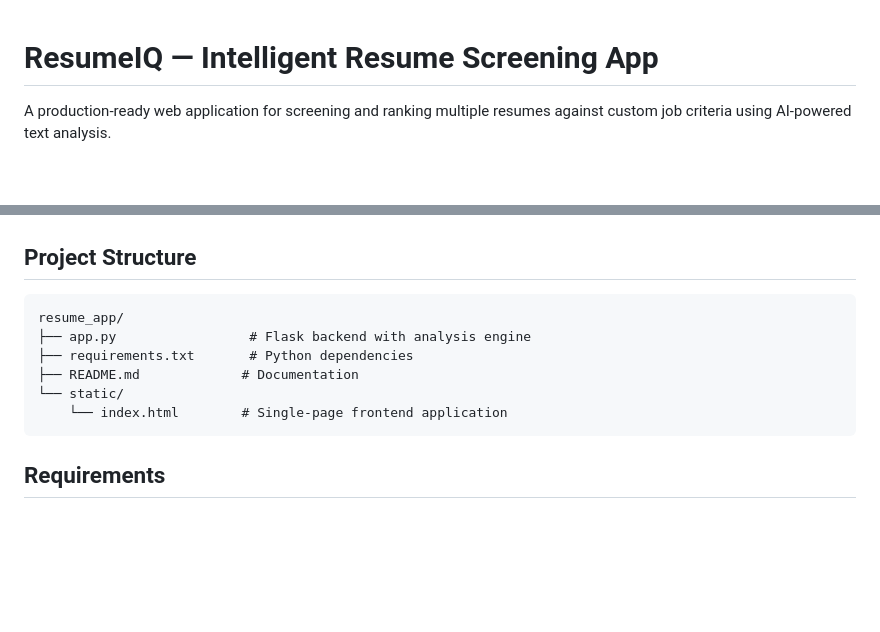
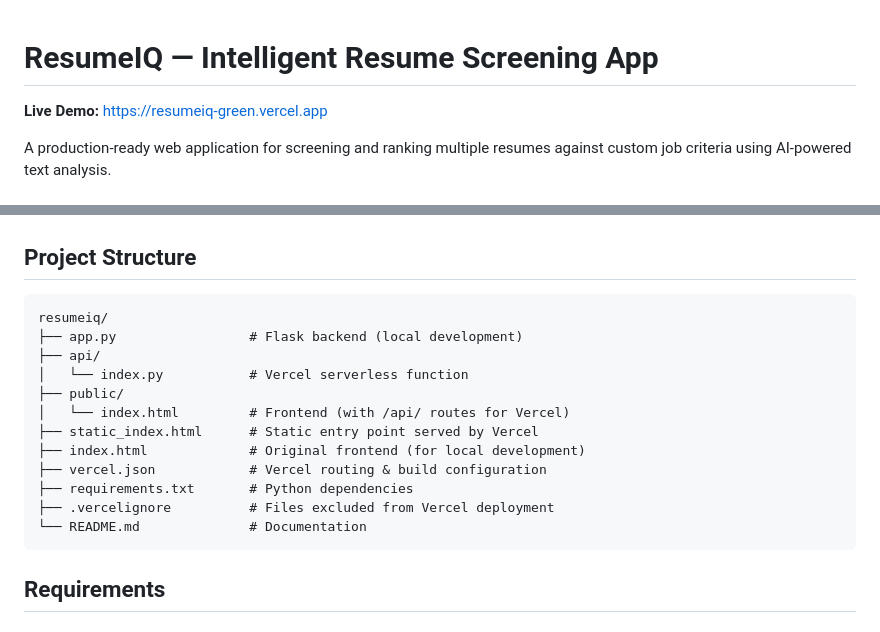
Before and after one commit to muhammedrishadm10/resumeiq, a Markdown page: README.md, 2 parts joined by grey strips. GitHub-like rendering; blank space fills up the shorter version.

Commit message:
Update README with live demo link and project structure
🤖 Generated with [Qoder][https://qoder.com]

````diff
--- a/README.md
+++ b/README.md
@@ -1,4 +1,6 @@
 # ResumeIQ — Intelligent Resume Screening App
+
+**Live Demo:** https://resumeiq-green.vercel.app
 
 A production-ready web application for screening and ranking multiple resumes against custom job criteria using AI-powered text analysis.
 
@@ -128,12 +130,18 @@ curl -X POST -H "Content-Type: application/json" \
 
 ## Project Structure
 ```
-resume_app/
-├── app.py                 # Flask backend with analysis engine
+resumeiq/
+├── app.py                 # Flask backend (local development)
+├── api/
+│   └── index.py           # Vercel serverless function
+├── public/
+│   └── index.html         # Frontend (with /api/ routes for Vercel)
+├── static_index.html      # Static entry point served by Vercel
+├── index.html             # Original frontend (for local development)
+├── vercel.json            # Vercel routing & build configuration
 ├── requirements.txt       # Python dependencies
-├── README.md             # Documentation
-└── static/
-    └── index.html        # Single-page frontend application
+├── .vercelignore          # Files excluded from Vercel deployment
+└── README.md              # Documentation
 ```
 
 ## Requirements
````
